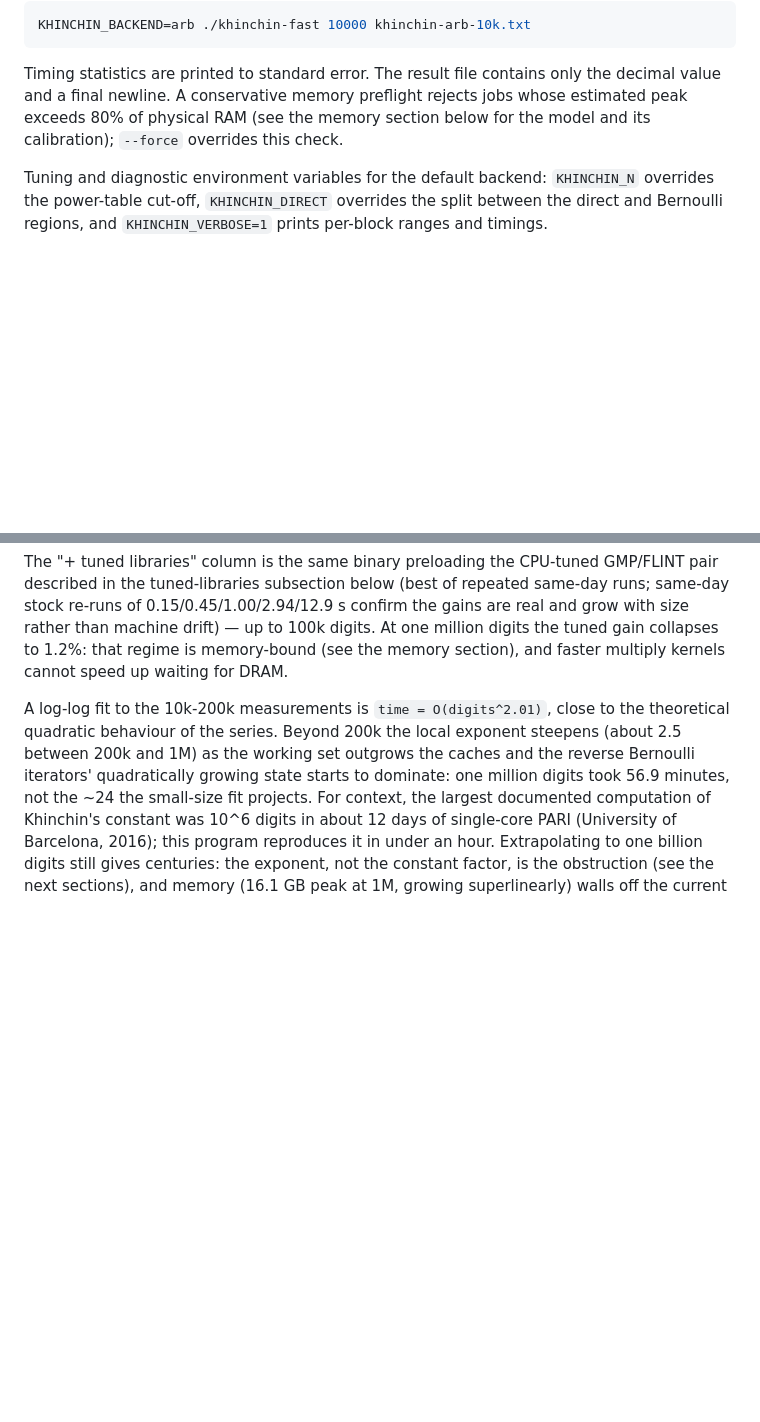
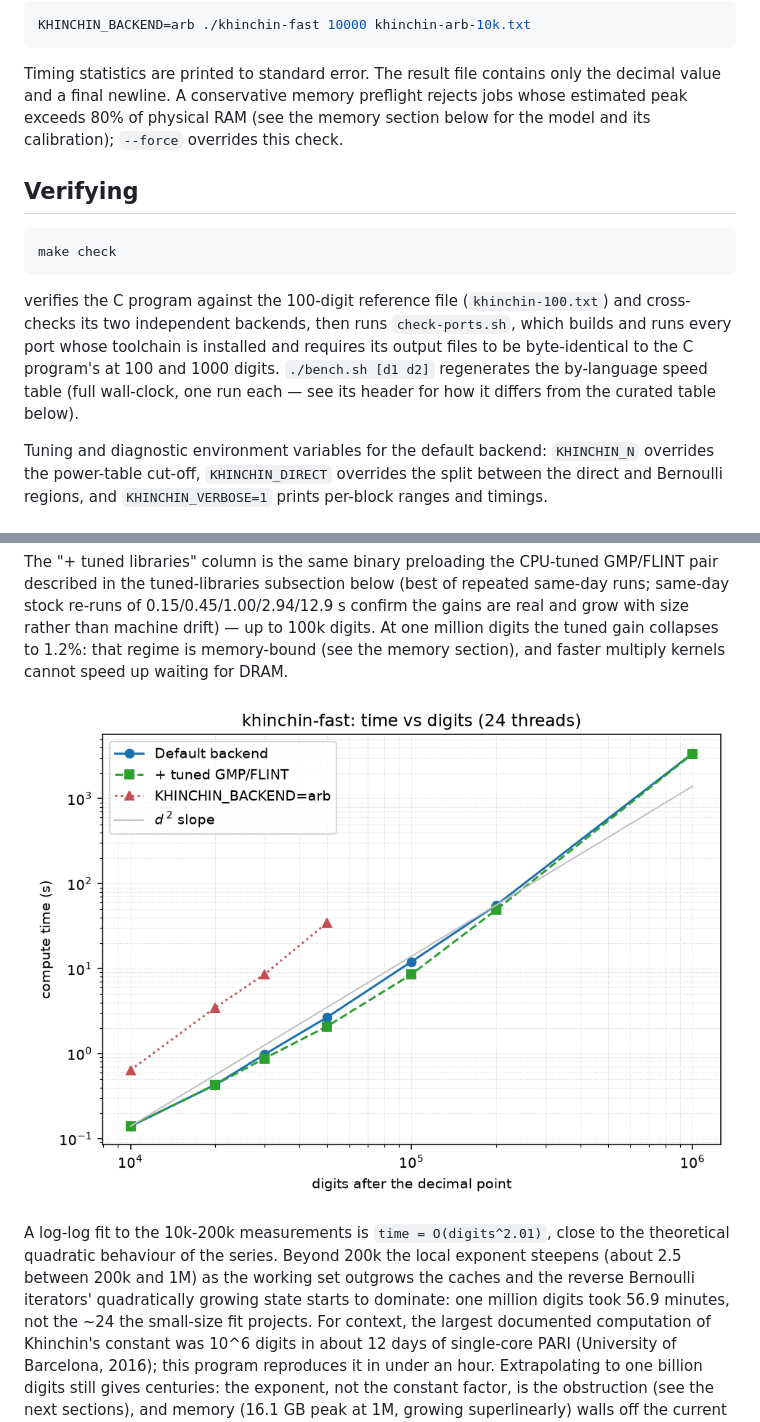
Before and after one commit to reza-ghazi/khinchin-fast, a Markdown page: README.md, 2 parts joined by grey strips. GitHub-like rendering; pictures changed too: assets/benchmark.png (added); blank space fills up the shorter version.

Commit message:
Add test harness, benchmark script, citation file, and plot
make check now verifies the C program against the reference digits and
its own arb cross-check backend, then check-ports.sh builds and runs
all eighteen implementations (auto-detecting toolchains, including the
user-local .NET/GHC/opam/Maple installs) and requires byte-identical
output at 100 and 1000 digits - the whole battery runs in ~30 s.
bench.sh regenerates the by-language table as sorted markdown with its
methodology documented in the header. CITATION.cff makes the repo
citable, and the README gains a Verifying section plus a log-log
time-vs-digits plot showing the d^2 regime and the memory-wall
steepening past 200k digits.

Co-Authored-By: Claude Fable 5 <noreply@anthropic.com>

````diff
--- a/README.md
+++ b/README.md
@@ -46,6 +46,20 @@ the decimal value and a final newline. A conservative memory preflight rejects
 jobs whose estimated peak exceeds 80% of physical RAM (see the memory section
 below for the model and its calibration); `--force` overrides this check.
 
+## Verifying
+
+```sh
+make check
+```
+
+verifies the C program against the 100-digit reference file
+(`khinchin-100.txt`) and cross-checks its two independent backends, then
+runs `check-ports.sh`, which builds and runs every port whose toolchain
+is installed and requires its output files to be byte-identical to the
+C program's at 100 and 1000 digits. `./bench.sh [d1 d2]` regenerates
+the by-language speed table (full wall-clock, one run each — see its
+header for how it differs from the curated table below).
+
 Tuning and diagnostic environment variables for the default backend:
 `KHINCHIN_N` overrides the power-table cut-off, `KHINCHIN_DIRECT` overrides
 the split between the direct and Bernoulli regions, and `KHINCHIN_VERBOSE=1`
@@ -73,6 +87,8 @@ size rather than machine drift) — up to 100k digits. At one million
 digits the tuned gain collapses to 1.2%: that regime is memory-bound
 (see the memory section), and faster multiply kernels cannot speed up
 waiting for DRAM.
+
+![time vs digits, log-log](assets/benchmark.png)
 
 A log-log fit to the 10k-200k measurements is `time = O(digits^2.01)`, close
 to the theoretical quadratic behaviour of the series. Beyond 200k the local
````
Also changed, not shown: 4 other files.
